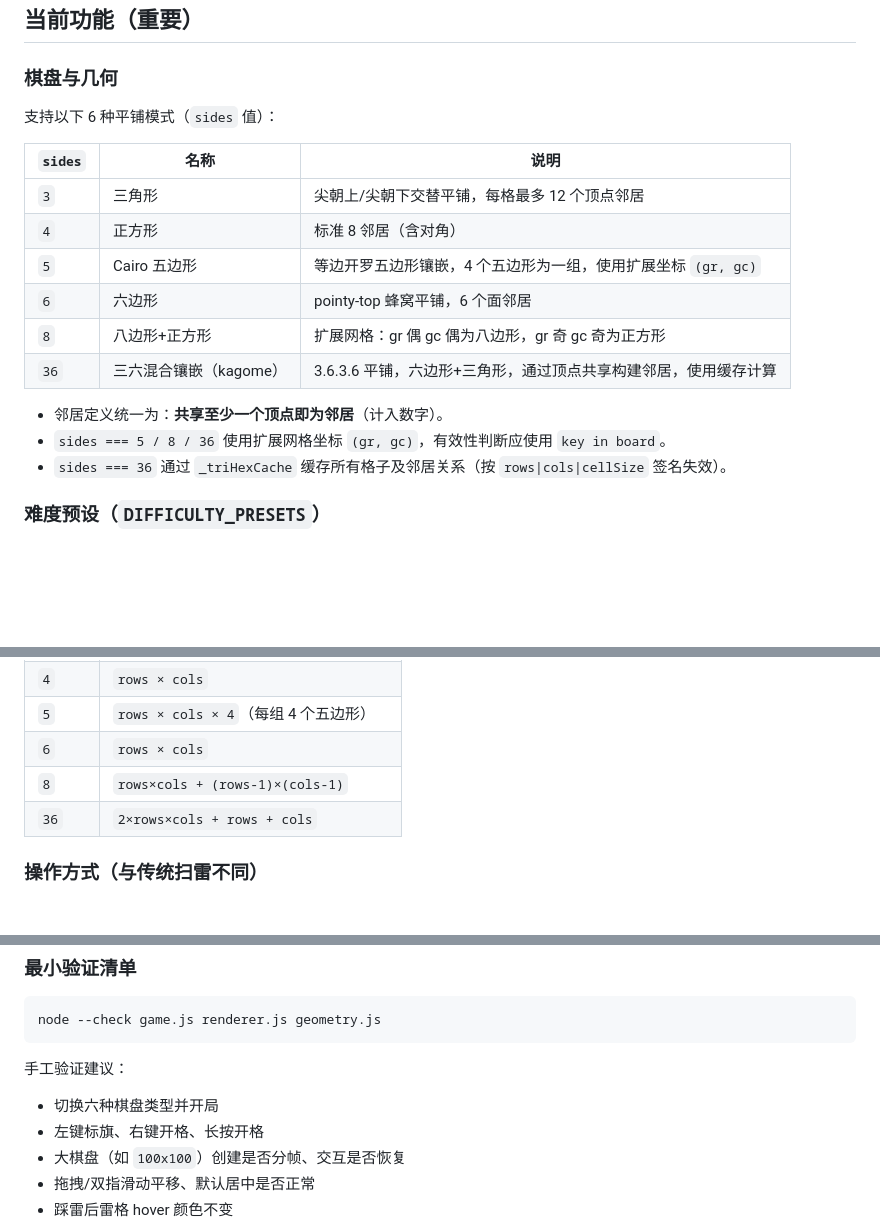
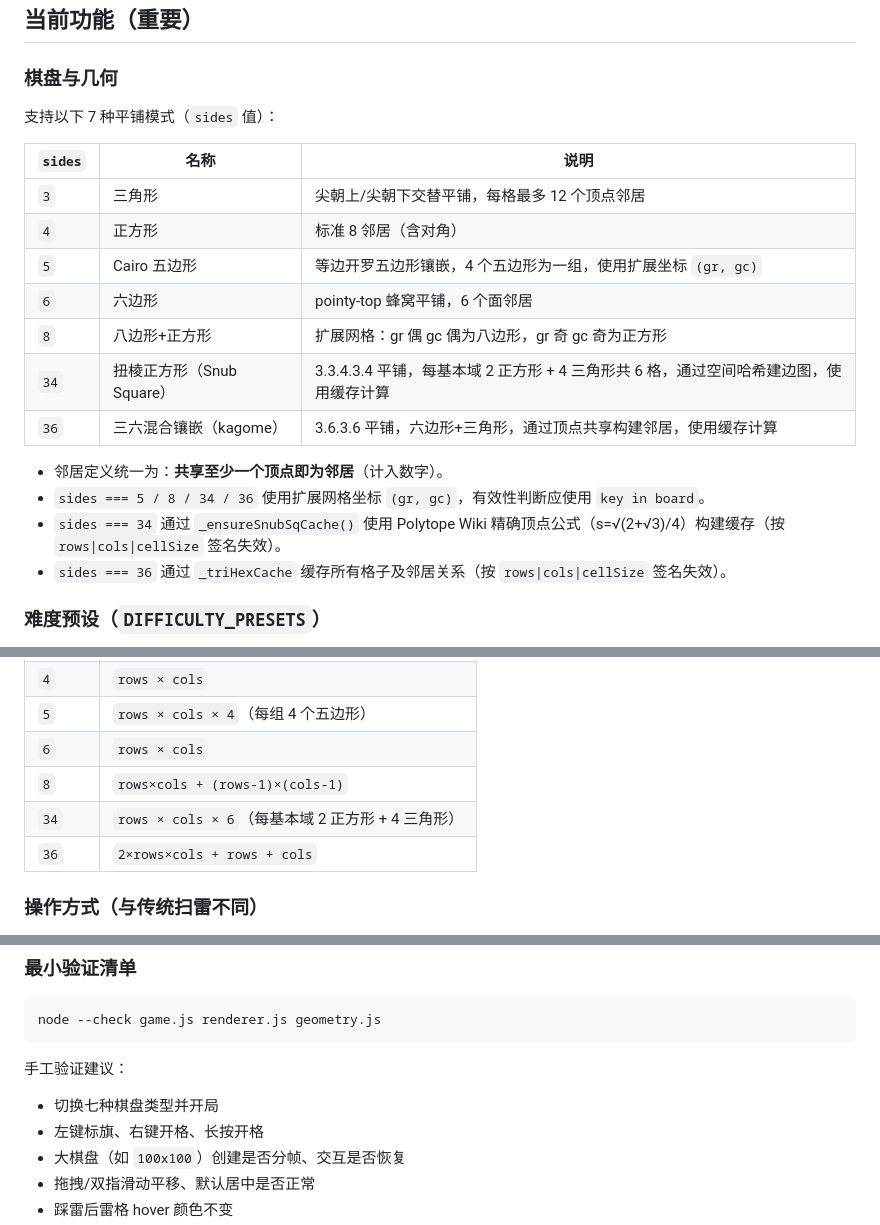
Before and after one commit to xiaoTN/saolei, a Markdown page: AGENTS.md, 3 parts joined by grey strips. Drawn GitHub-style; blank space fills up the shorter version.

Commit message:
更新 AGENTS.md：补充 sides=34 扭棱正方形密铺模式说明

````diff
--- a/AGENTS.md
+++ b/AGENTS.md
@@ -28,7 +28,7 @@ game.js        # 游戏状态、规则、计时器、设置、平移与交互
 
 ### 棋盘与几何
 
-支持以下 6 种平铺模式（`sides` 值）：
+支持以下 7 种平铺模式（`sides` 值）：
 
 | `sides` | 名称 | 说明 |
 |---------|------|------|
@@ -37,10 +37,12 @@ game.js        # 游戏状态、规则、计时器、设置、平移与交互
 | `5` | Cairo 五边形 | 等边开罗五边形镶嵌，4 个五边形为一组，使用扩展坐标 `(gr, gc)` |
 | `6` | 六边形 | pointy-top 蜂窝平铺，6 个面邻居 |
 | `8` | 八边形+正方形 | 扩展网格：gr 偶 gc 偶为八边形，gr 奇 gc 奇为正方形 |
+| `34` | 扭棱正方形（Snub Square）| 3.3.4.3.4 平铺，每基本域 2 正方形 + 4 三角形共 6 格，通过空间哈希建边图，使用缓存计算 |
 | `36` | 三六混合镶嵌（kagome）| 3.6.3.6 平铺，六边形+三角形，通过顶点共享构建邻居，使用缓存计算 |
 
 - 邻居定义统一为：**共享至少一个顶点即为邻居**（计入数字）。
-- `sides === 5 / 8 / 36` 使用扩展网格坐标 `(gr, gc)`，有效性判断应使用 `key in board`。
+- `sides === 5 / 8 / 34 / 36` 使用扩展网格坐标 `(gr, gc)`，有效性判断应使用 `key in board`。
+- `sides === 34` 通过 `_ensureSnubSqCache()` 使用 Polytope Wiki 精确顶点公式（s=√(2+√3)/4）构建缓存（按 `rows|cols|cellSize` 签名失效）。
 - `sides === 36` 通过 `_triHexCache` 缓存所有格子及邻居关系（按 `rows|cols|cellSize` 签名失效）。
 
 ### 难度预设（`DIFFICULTY_PRESETS`）
@@ -63,6 +65,7 @@ game.js        # 游戏状态、规则、计时器、设置、平移与交互
 | `5` | `rows × cols × 4`（每组 4 个五边形）|
 | `6` | `rows × cols` |
 | `8` | `rows×cols + (rows-1)×(cols-1)` |
+| `34` | `rows × cols × 6`（每基本域 2 正方形 + 4 三角形）|
 | `36` | `2×rows×cols + rows + cols` |
 
 ### 操作方式（与传统扫雷不同）
@@ -137,7 +140,7 @@ node --check game.js renderer.js geometry.js
 ```
 
 手工验证建议：
-- 切换六种棋盘类型并开局
+- 切换七种棋盘类型并开局
 - 左键标旗、右键开格、长按开格
 - 大棋盘（如 `100x100`）创建是否分帧、交互是否恢复
 - 拖拽/双指滑动平移、默认居中是否正常
````
